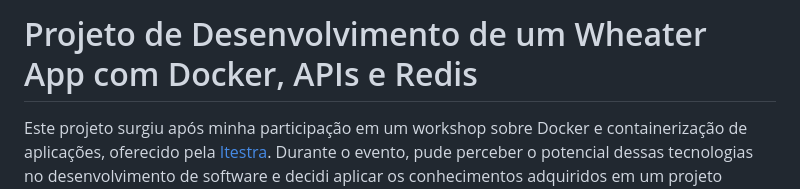
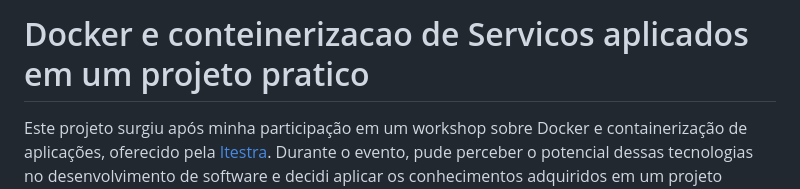
Before and after one commit to FrotaLucas/WheaterApi, a Markdown page: README.md, the part around the change. Drawn GitHub-style.

```diff
--- a/README.md
+++ b/README.md
@@ -1,4 +1,4 @@
-#  Projeto de Desenvolvimento de um Wheater App com Docker, APIs e Redis
+#  Docker e conteinerizacao de Servicos aplicados em um projeto pratico
 
 Este projeto surgiu após minha participação em um workshop sobre Docker e containerização de aplicações, oferecido pela [Itestra](https://itestra.com/). Durante o evento, pude perceber o potencial dessas tecnologias no desenvolvimento de software e decidi aplicar os conhecimentos adquiridos em um projeto próprio.
 
```
